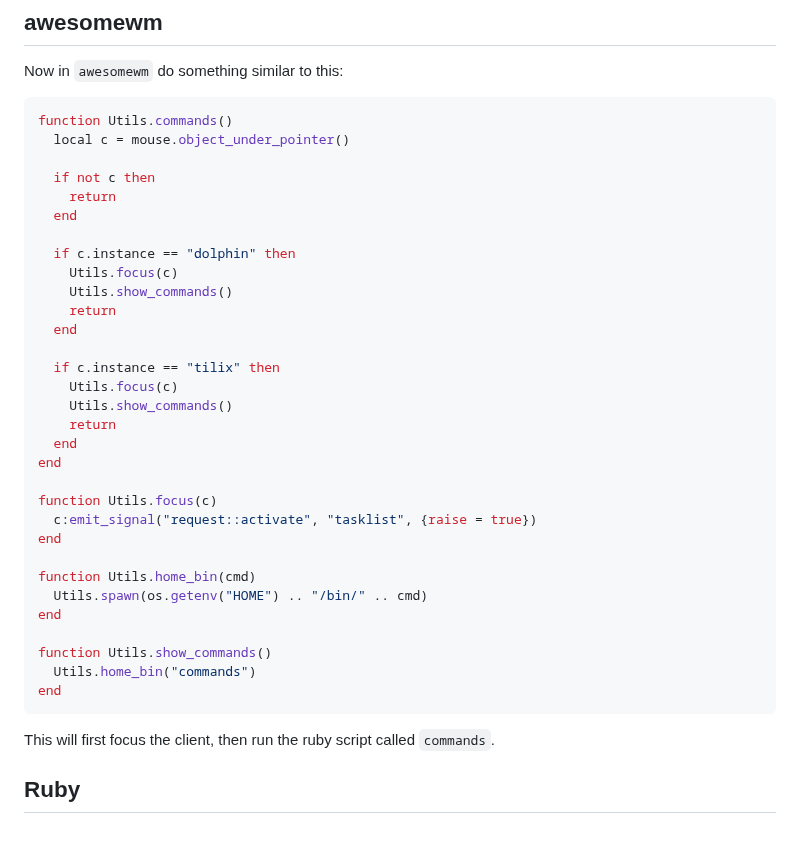
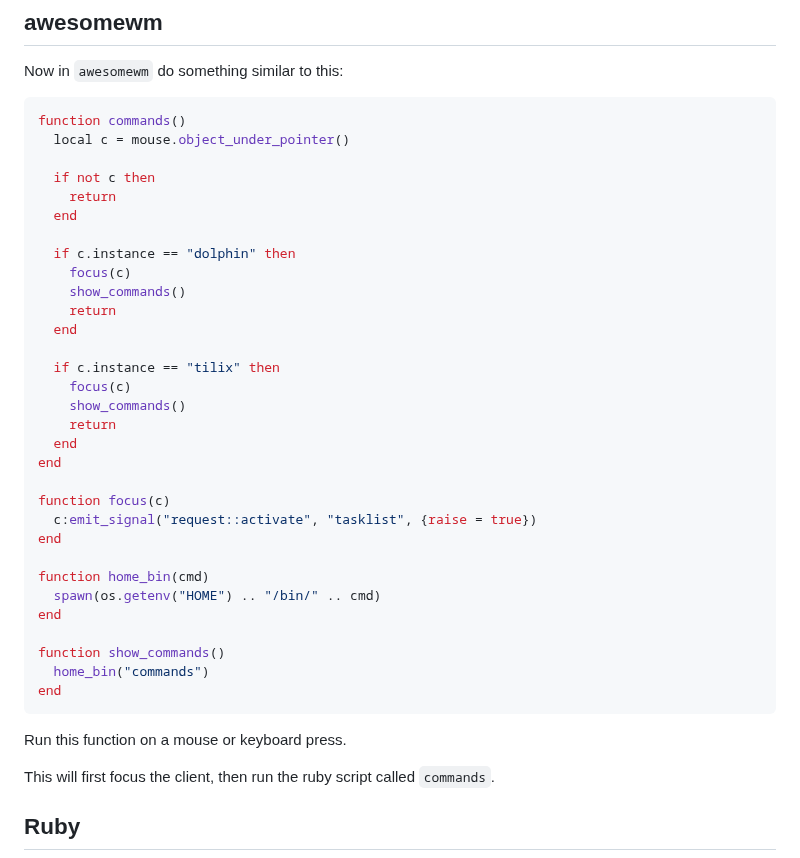
Before and after one commit to madprops/blog, a Markdown page: docs/commands.md, the part around the change. Rendered like a GitHub page; blank space fills up the shorter version.

Commit message:
Commands

````diff
--- a/docs/commands.md
+++ b/docs/commands.md
@@ -73,7 +73,7 @@ I recommend this alias:
 Now in `awesomewm` do something similar to this:
 
 ```lua
-function Utils.commands()
+function commands()
   local c = mouse.object_under_pointer()
 
   if not c then
@@ -81,30 +81,32 @@ function Utils.commands()
   end
 
   if c.instance == "dolphin" then
-    Utils.focus(c)
-    Utils.show_commands()
+    focus(c)
+    show_commands()
     return
   end
 
   if c.instance == "tilix" then
-    Utils.focus(c)
-    Utils.show_commands()
+    focus(c)
+    show_commands()
     return
   end
 end
 
-function Utils.focus(c)
+function focus(c)
   c:emit_signal("request::activate", "tasklist", {raise = true})
 end
 
-function Utils.home_bin(cmd)
-  Utils.spawn(os.getenv("HOME") .. "/bin/" .. cmd)
+function home_bin(cmd)
+  spawn(os.getenv("HOME") .. "/bin/" .. cmd)
 end
 
-function Utils.show_commands()
-  Utils.home_bin("commands")
+function show_commands()
+  home_bin("commands")
 end
 ```
+
+Run this function on a mouse or keyboard press.
 
 This will first focus the client, then run the ruby script called `commands`.
 
````
